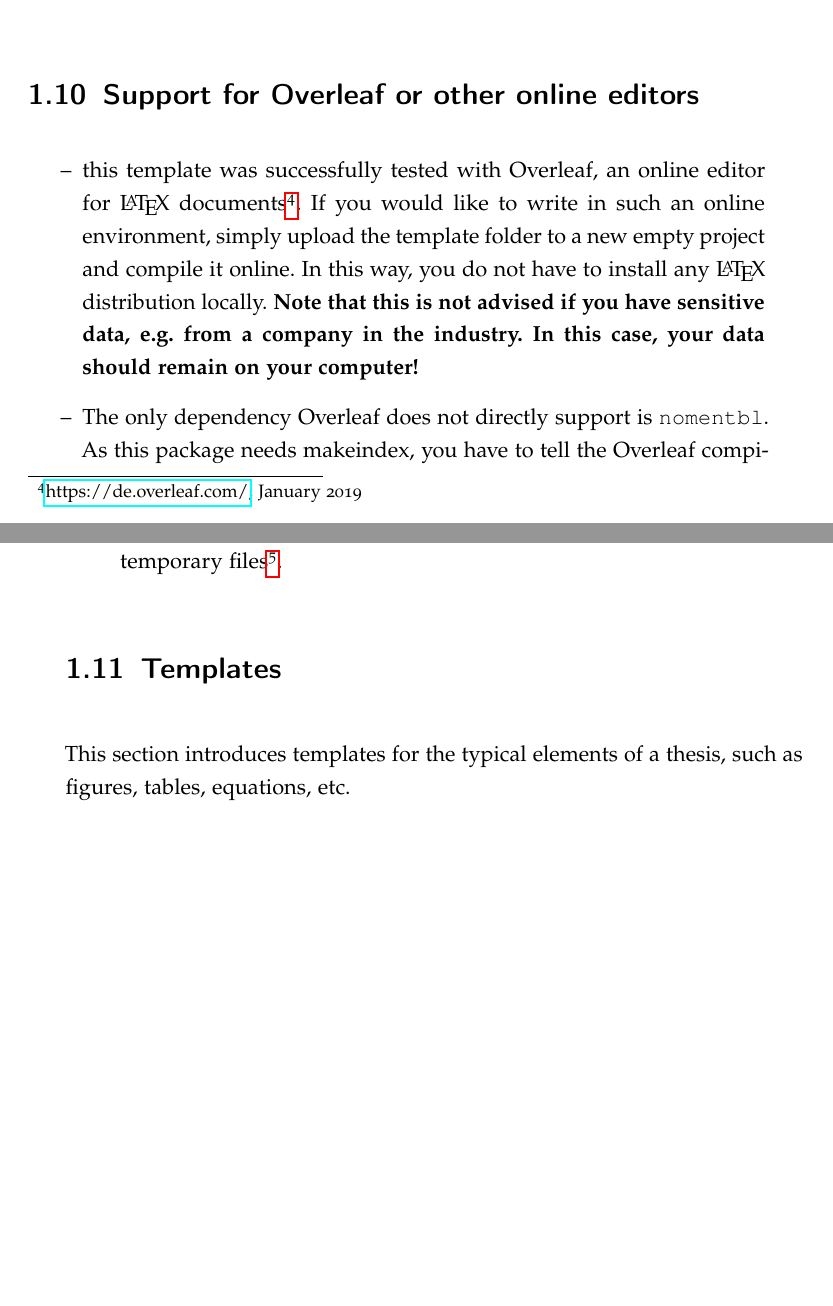
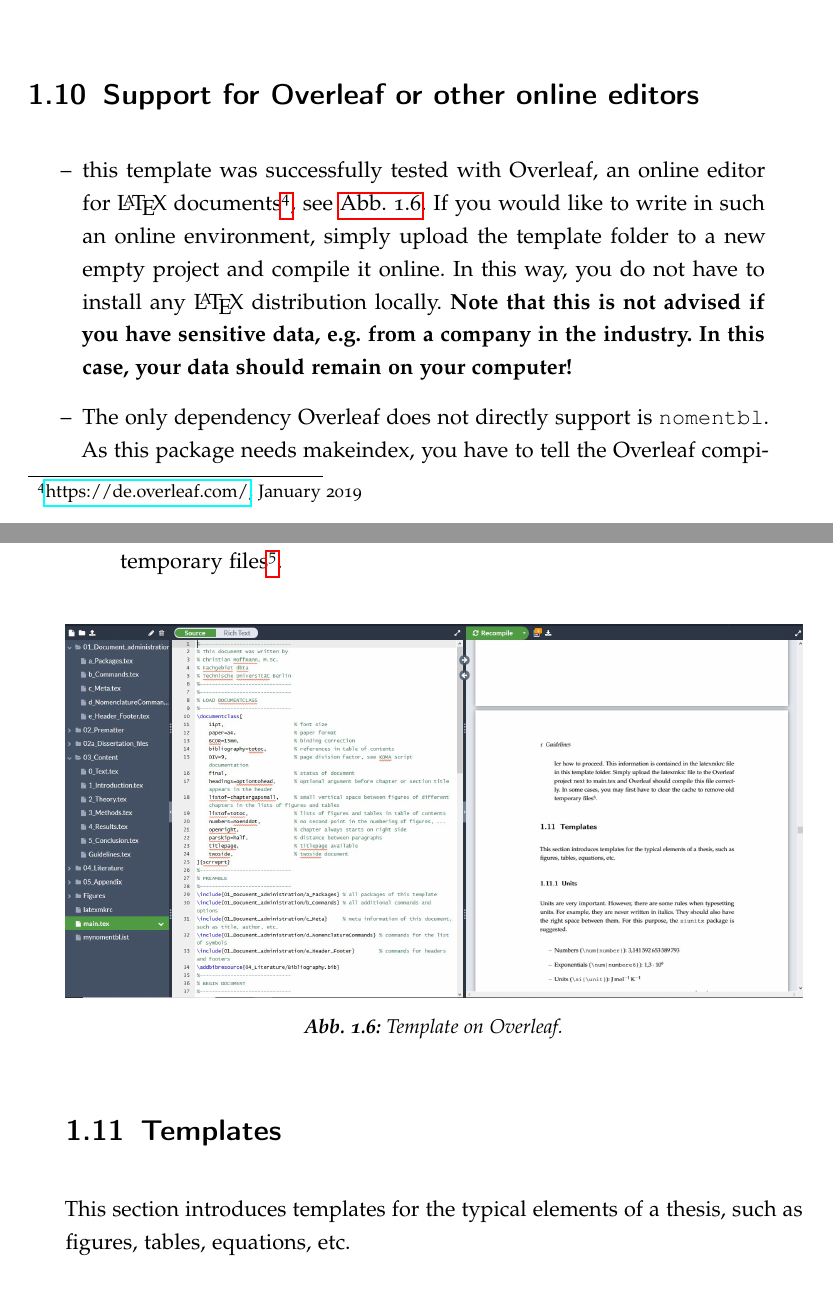
Before and after one commit to varungowtham/phd_thesis_2026, a LaTeX thesis (LaTeX_template_thesis/main.tex, which reads LaTeX_template_thesis/03_Content/Guidelines.tex): two parts of pages 39 and 40 of 69, joined at a grey line, cut so that both start at the same text, the shorter picture padded with empty space. The pictures show the PDF file dbta_Styleguide.pdf that the author committed with the source.

Commit message:
image_overleaf

```diff
--- a/LaTeX_template_thesis/03_Content/Guidelines.tex
+++ b/LaTeX_template_thesis/03_Content/Guidelines.tex
@@ -321,9 +321,14 @@ The most important style specifications are:
 %------------------------------
 	\section{Support for Overleaf or other online editors}\label{subsec:overleaf}
 			\begin{itemize}
-				\item this template was successfully tested with Overleaf, an online editor for \LaTeX{} documents\footnote{\url{https://de.overleaf.com/}, January 2019}. If you would like to write in such an online environment, simply upload the template folder to a new empty project and compile it online. In this way, you do not have to install any \LaTeX{} distribution locally. \textbf{Note that this is not advised if you have sensitive data, e.g.~from a company in the industry. In this case, your data should remain on your computer!}
+				\item this template was successfully tested with Overleaf, an online editor for \LaTeX{} documents\footnote{\url{https://de.overleaf.com/}, January 2019}, see \autoref{fig:overleaf}. If you would like to write in such an online environment, simply upload the template folder to a new empty project and compile it online. In this way, you do not have to install any \LaTeX{} distribution locally. \textbf{Note that this is not advised if you have sensitive data, e.g.~from a company in the industry. In this case, your data should remain on your computer!}
 				\item The only dependency Overleaf does not directly support is \verb+nomentbl+. As this package needs makeindex, you have to tell the Overleaf compiler how to proceed. This information is contained in the latexmkrc file in this template folder. Simply upload the latexmkrc file to the Overleaf project next to main.tex and Overleaf should compile this file correctly. In some cases, you may first have to clear the cache to remove old temporary files\footnote{\url{https://www.overleaf.com/learn/how-to/Clearing_the_cache}, January 2019}.
 			\end{itemize}
+		\begin{figure}[tbh]
+			\centering
+			\includegraphics[width=\linewidth]{Overleaf}
+			\caption{Template on Overleaf}\label{fig:overleaf}
+		\end{figure}
 %------------------------------
 % SEC: TEMPLATES
 %------------------------------
```
Also changed, not shown: LaTeX_template_thesis/Figures/Overleaf.JPG (added), dbta_Styleguide.pdf.
